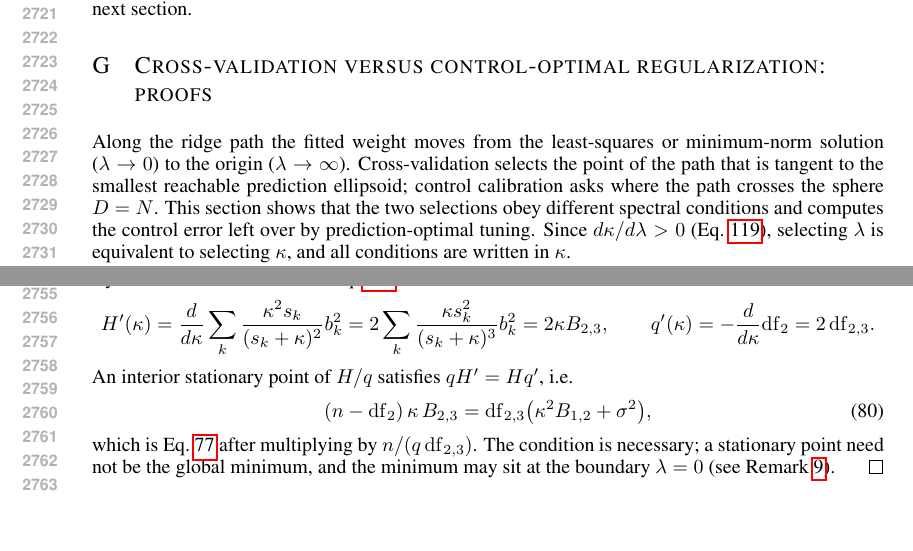
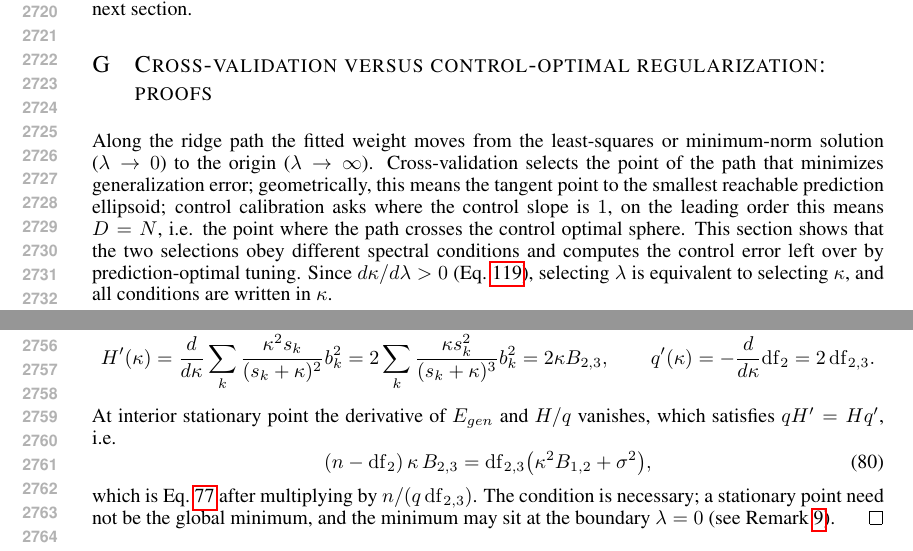
Before and after one commit to Animadversio/AccentuationPredictionRMTDissociation, a LaTeX paper (accentuation_rmt_main_compact_trimmed.tex, which reads theory_appendix_polished.tex): two parts of pages 51 and 52 of 65, joined at a grey line, cut so that both start at the same text, the shorter picture padded with empty space. Compiled offline with pdfLaTeX.

Commit message:
Updates from Overleaf

```diff
--- a/theory_appendix_polished.tex
+++ b/theory_appendix_polished.tex
@@ -624,13 +624,12 @@ noise can prevent this is the subject of the next section.
 
 Along the ridge path the fitted weight moves from the least-squares or
 minimum-norm solution ($\lambda\to0$) to the origin ($\lambda\to\infty$).
-Cross-validation selects the point of the path that is tangent to the
-smallest reachable prediction ellipsoid; control calibration asks where the
-path crosses the sphere $D=N$.  This section shows that the two selections
-obey different spectral conditions and computes the control error left over
-by prediction-optimal tuning.  Since $d\kappa/d\lambda>0$
-(Eq.~\ref{eq:app-dkappa-dlambda}), selecting $\lambda$ is equivalent to
-selecting $\kappa$, and all conditions are written in $\kappa$.
+Cross-validation selects the point of the path that minimizes generalization error; geometrically, this means the tangent point to the smallest reachable prediction ellipsoid;
+control calibration asks where the control slope is $1$, on the leading order this means $D=N$, i.e. the point where the path crosses the control optimal sphere.
+This section shows that the two selections obey different spectral conditions and computes the control error left over
+by prediction-optimal tuning.
+Since $d\kappa/d\lambda>0$
+(Eq.~\ref{eq:app-dkappa-dlambda}), selecting $\lambda$ is equivalent to selecting $\kappa$, and all conditions are written in $\kappa$.
 
 \begin{prop}[Restatement of Proposition~\ref{prop:mr-pixel-tuning}]
 \label{prop:app-prediction-control-optima}
@@ -676,7 +675,7 @@ H'(\kappa)=\frac{d}{d\kappa}\sum_k\frac{\kappa^2s_k}{(s_k+\kappa)^2}b_k^2
 \qquad
 q'(\kappa)=-\frac{d}{d\kappa}\mathrm{df}_2=2\,\mathrm{df}_{2,3}.
 \]
-An interior stationary point of $H/q$ satisfies $qH'=Hq'$, i.e.
+At interior stationary point the derivative of $E_{gen}$ and $H/q$ vanishes, which satisfies $qH'=Hq'$, i.e.
 \begin{equation}
 (n-\mathrm{df}_2)\,\kappa\,B_{2,3}=\mathrm{df}_{2,3}\big(\kappa^2B_{1,2}+\sigma^2\big),
 \label{eq:optimal_CV_E_gen_condition_abbrev}
```
